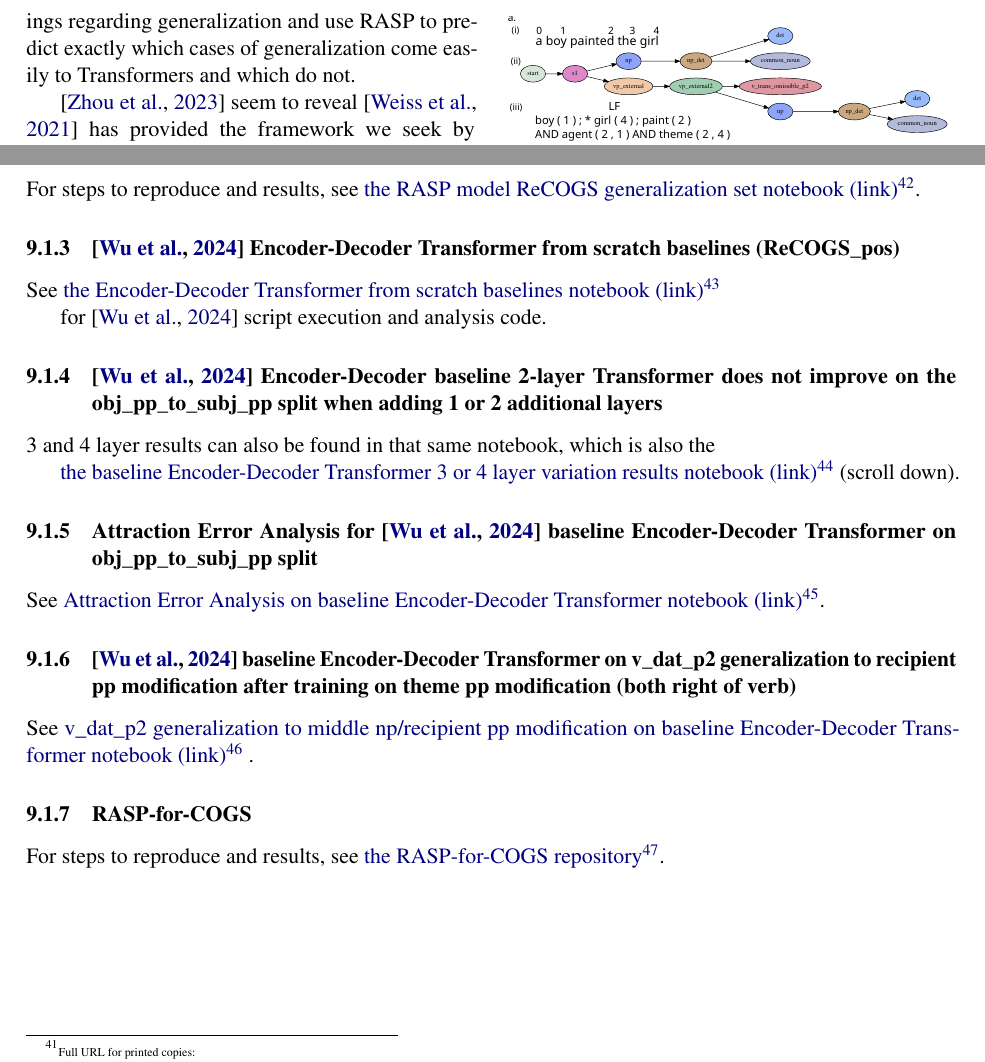
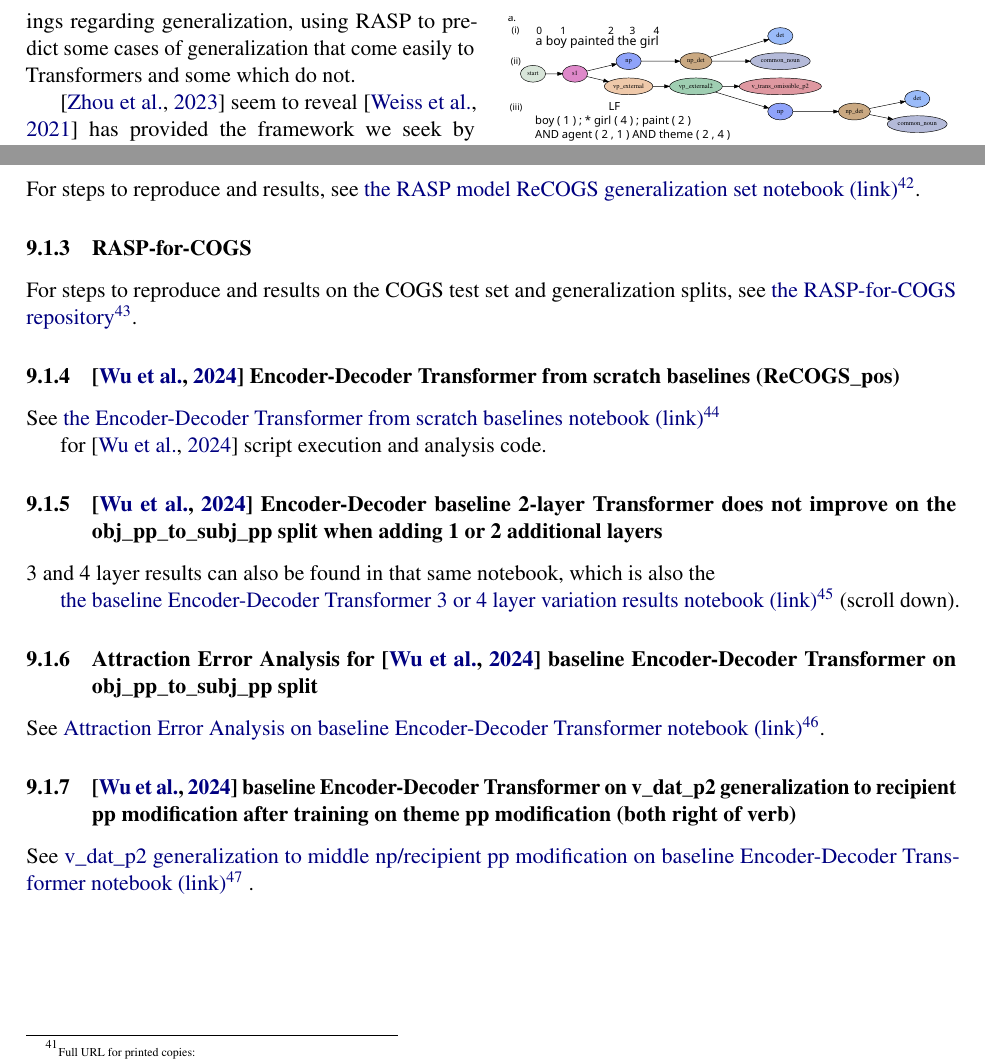
Before and after one commit to willy-b/RASP-for-ReCOGS, a LaTeX paper (rasp-for-recogs_pos-and-cogs-wbruns-2025-draft.tex): two parts of pages 3 and 15 of 52, joined at a grey line, cut so that both start at the same text. Compiled offline with pdfLaTeX.

Commit message:
fix title (review version had updated title but merging templates did not bring it forward here), move RASP-for-COGS results links up in the appendix section showing results and fix 2 sentences that were unclear

```diff
--- a/rasp-for-recogs_pos-and-cogs-wbruns-2025-draft.tex
+++ b/rasp-for-recogs_pos-and-cogs-wbruns-2025-draft.tex
@@ -99,7 +99,7 @@ However, one notices these networks are shallow compared with those used in succ
 
 Thankfully, \citep{Wu2023} are able to begin to get traction (low but nonzero accuracy) for the shallow EncDec Transformer models on structural generalizations in a modified but semantically equivalent form of the COGS task they call ReCOGS. They remove redundant symbols, and use Semantic Exact Match instead of Exact Match (Fig \ref{data-and-task-figure}).
 
-\citep{Zhou2024} apply \citep{Weiss2021}'s RASP language to explain some inconsistent findings regarding generalization and use RASP to predict exactly which cases of generalization come easily to Transformers and which do not.
+\citep{Zhou2024} apply \citep{Weiss2021}'s RASP language to explain some inconsistent findings regarding generalization, using RASP to predict some cases of generalization that come easily to Transformers and some which do not.
 
 \citep{Zhou2024} seem to reveal \citep{Weiss2021} has provided the framework we seek by demonstrating how to apply RASP to Transformer decoders with intermediate steps, and even use it to learn how to modify difficult-to-learn tasks like Parity\footnote{\begin{footnotesize}See \citep{Strobl2024} for context from formal language theory, computational complexity, circuit complexity theory, and experimental papers together, providing robust lower and upper bounds on what Transformers can do, including discussion of under what conditions Parity can be solved by Transformers and how whether it can be learned by randomly initialized Transformers under simple training schemes is a different question (general feed-forward neural networks can learn to solve Parity per \citep{10.7551/mitpress/4943.003.0128}). \citep{delétang2023neuralnetworkschomskyhierarchy} also. See Appendix (\ref{appendix_long_addition_and_parity})\end{footnotesize}} and long addition in seemingly incidental ways based on RASP analysis to make them readily learnable by Transformers in a compositional, length generalizing way!
 
@@ -675,6 +675,10 @@ For steps to reproduce and results, see
 
 \href{https://github.com/willy-b/RASP-for-ReCOGS/blob/main/supplemental\_data/RASP\_model\_for\_ReCOGS\_eval\_on\_gen\_set\_(multiday\_run\_on\_dedicated\_VM)\_(PR\_7\_contents\_on\_GEN\_set\_incl\_complement\_phrase\_support)\_(public).ipynb}{\_run\_on\_dedicated\_VM)\_(PR\_7\_contents\_on\_GEN\_set\_incl\_complement\_phrase\_support)\_(public).ipynb}\end{tiny}}.
 
+\subsubsection{RASP-for-COGS}
+
+For steps to reproduce and results on the COGS test set and generalization splits, see \href{https://github.com/willy-b/RASP-for-COGS}{the RASP-for-COGS repository}\footnote{\begin{tiny}Full URL for printed copies: \href{https://github.com/willy-b/RASP-for-COGS}{https://github.com/willy-b/RASP-for-COGS}\end{tiny}}.
+
 \subsubsection{\citep{Wu2023} Encoder-Decoder Transformer from scratch baselines (ReCOGS\_pos)}
 
 See \href{https://github.com/willy-b/RASP-for-ReCOGS/blob/main/supplemental\_data/RASP\_for\_ReCOGS\_(no\_RASP\_in\_this\_file)\_more\_Wu\_et\_al\_2023\_transformer\_baselines\_to\_compare\_with\_Restricted\_Access\_Sequence\_Processing\_(\_use\_fixed\_positional\_indices)\_and\_or\_data\_augmentation.ipynb}{the Encoder-Decoder Transformer from scratch baselines notebook (link)}\footnote{\begin{tiny}Full URL for printed copies:
@@ -713,10 +717,6 @@ train\_ReCOGS\_baseline\_Transformer\_(from\_Wu\_et\_al\_2023)
 \_on\_the\_theme\_(right\_most\_np),\_test\_generalization\_on\_recipient\_modification
 \_(left\_in\_np\_pair\_both\_right.ipynb}
 \end{tiny}} .
-
-\subsubsection{RASP-for-COGS}
-
-For steps to reproduce and results, see \href{https://github.com/willy-b/RASP-for-COGS}{the RASP-for-COGS repository}\footnote{\begin{tiny}Full URL for printed copies: \href{https://github.com/willy-b/RASP-for-COGS}{https://github.com/willy-b/RASP-for-COGS}\end{tiny}}.
 
 \twocolumn
 
```
Also changed, not shown: rasp-for-recogs_pos-and-cogs-wbruns-2025-draft.pdf, rasp-for-recogs_pos-and-cogs-wbruns-2025-draft.tex (4 more changed lines), 1 other file.
